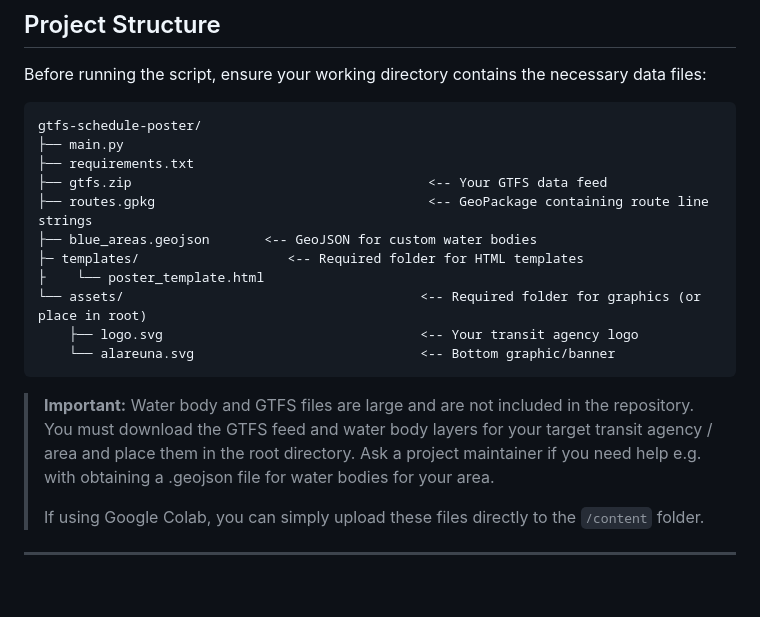
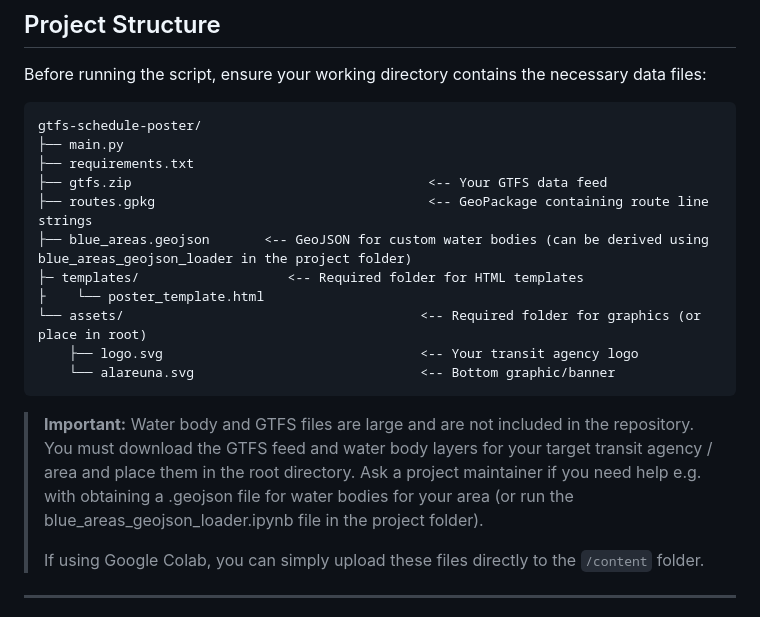
Before and after one commit to nkrupen/gtfs-schedule-poster-a0-map_tree, a Markdown page: README.md, the part around the change. GitHub-like rendering; blank space fills up the shorter version.

````diff
--- a/README.md
+++ b/README.md
@@ -45,7 +45,7 @@ gtfs-schedule-poster/
 ├── requirements.txt
 ├── gtfs.zip                                      <-- Your GTFS data feed
 ├── routes.gpkg                                   <-- GeoPackage containing route line strings
-├── blue_areas.geojson       <-- GeoJSON for custom water bodies
+├── blue_areas.geojson       <-- GeoJSON for custom water bodies (can be derived using blue_areas_geojson_loader in the project folder)
 ├─ templates/                   <-- Required folder for HTML templates
 ├    └── poster_template.html
 └── assets/                                      <-- Required folder for graphics (or place in root)
@@ -53,7 +53,7 @@ gtfs-schedule-poster/
     └── alareuna.svg                             <-- Bottom graphic/banner
 ```
 
-> **Important:** Water body and GTFS files are large and are not included in the repository. You must download the GTFS feed and water body layers for your target transit agency / area and place them in the root directory. Ask a project maintainer if you need help e.g. with obtaining a .geojson file for water bodies for your area.
+> **Important:** Water body and GTFS files are large and are not included in the repository. You must download the GTFS feed and water body layers for your target transit agency / area and place them in the root directory. Ask a project maintainer if you need help e.g. with obtaining a .geojson file for water bodies for your area (or run the blue_areas_geojson_loader.ipynb file in the project folder).
 >
 > If using Google Colab, you can simply upload these files directly to the `/content` folder.
 
````
